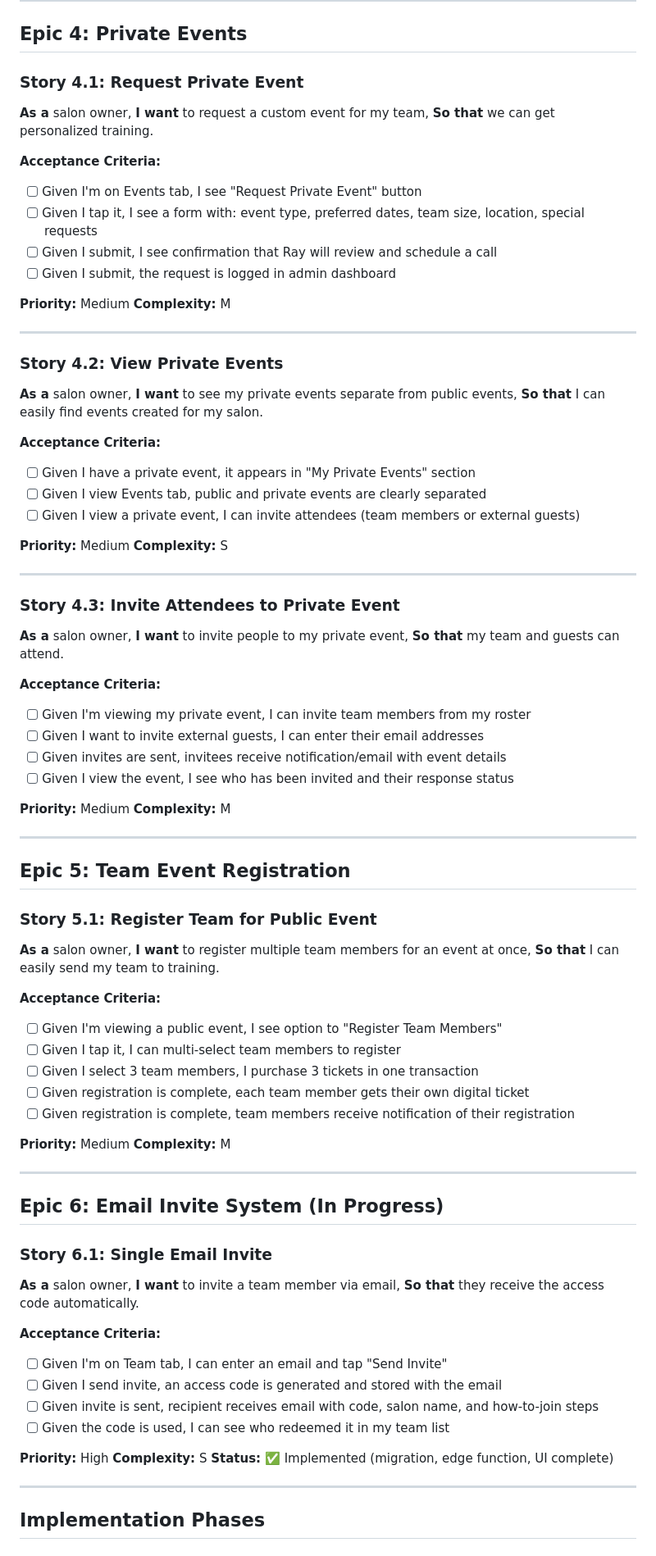
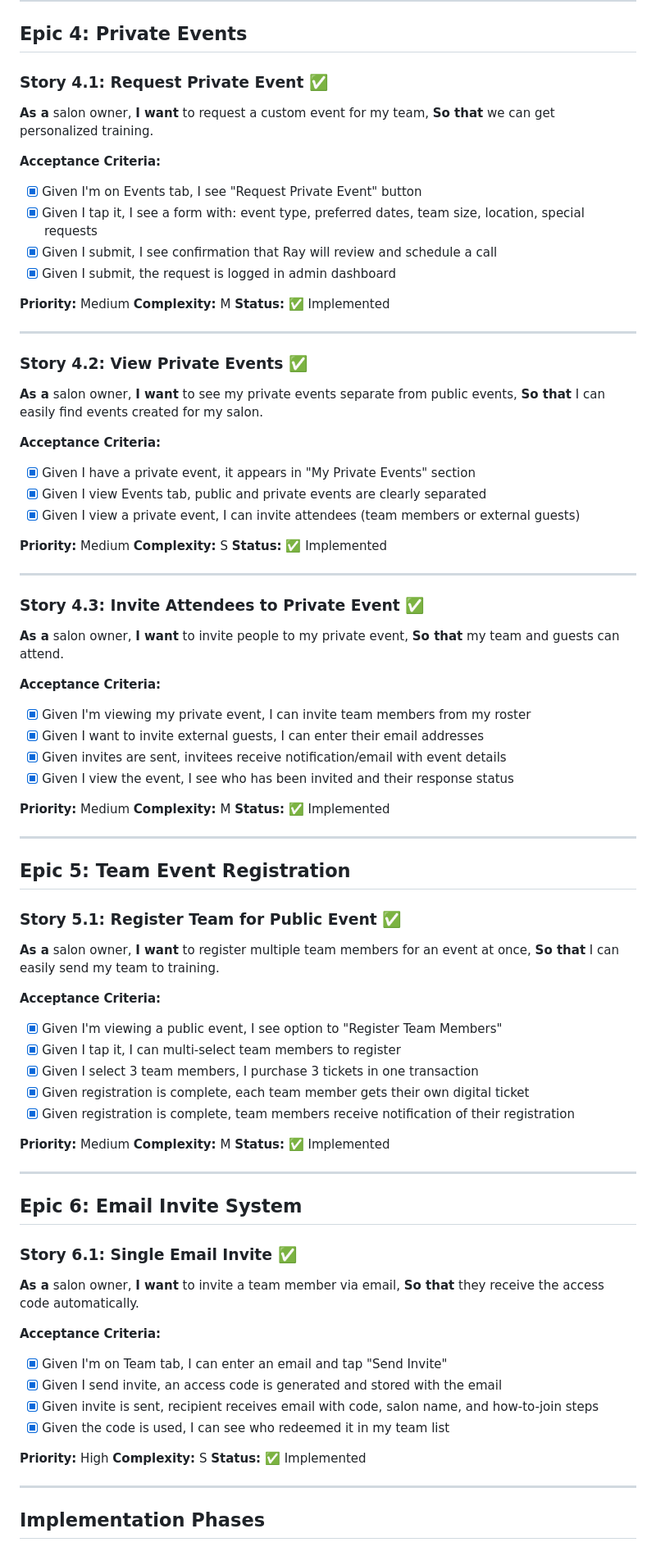
Before and after one commit to FoxTrove/bob-university, a Markdown page: STORIES.md, the part around one of its changes. Shown at 82% size. Rendered like a GitHub page.

```diff
--- a/STORIES.md
+++ b/STORIES.md
@@ -162,88 +166,92 @@
 
 ## Epic 4: Private Events
 
-### Story 4.1: Request Private Event
+### Story 4.1: Request Private Event ✅
 **As a** salon owner,
 **I want** to request a custom event for my team,
 **So that** we can get personalized training.
 
 **Acceptance Criteria:**
-- [ ] Given I'm on Events tab, I see "Request Private Event" button
-- [ ] Given I tap it, I see a form with: event type, preferred dates, team size, location, special requests
-- [ ] Given I submit, I see confirmation that Ray will review and schedule a call
-- [ ] Given I submit, the request is logged in admin dashboard
+- [x] Given I'm on Events tab, I see "Request Private Event" button
+- [x] Given I tap it, I see a form with: event type, preferred dates, team size, location, special requests
+- [x] Given I submit, I see confirmation that Ray will review and schedule a call
+- [x] Given I submit, the request is logged in admin dashboard
 
 **Priority:** Medium
 **Complexity:** M
+**Status:** ✅ Implemented
 
 ---
 
-### Story 4.2: View Private Events
+### Story 4.2: View Private Events ✅
 **As a** salon owner,
 **I want** to see my private events separate from public events,
 **So that** I can easily find events created for my salon.
 
 **Acceptance Criteria:**
-- [ ] Given I have a private event, it appears in "My Private Events" section
-- [ ] Given I view Events tab, public and private events are clearly separated
-- [ ] Given I view a private event, I can invite attendees (team members or external guests)
+- [x] Given I have a private event, it appears in "My Private Events" section
+- [x] Given I view Events tab, public and private events are clearly separated
+- [x] Given I view a private event, I can invite attendees (team members or external guests)
 
 **Priority:** Medium
 **Complexity:** S
+**Status:** ✅ Implemented
 
 ---
 
-### Story 4.3: Invite Attendees to Private Event
+### Story 4.3: Invite Attendees to Private Event ✅
 **As a** salon owner,
 **I want** to invite people to my private event,
 **So that** my team and guests can attend.
 
 **Acceptance Criteria:**
-- [ ] Given I'm viewing my private event, I can invite team members from my roster
-- [ ] Given I want to invite external guests, I can enter their email addresses
-- [ ] Given invites are sent, invitees receive notification/email with event details
-- [ ] Given I view the event, I see who has been invited and their response status
+- [x] Given I'm viewing my private event, I can invite team members from my roster
+- [x] Given I want to invite external guests, I can enter their email addresses
+- [x] Given invites are sent, invitees receive notification/email with event details
+- [x] Given I view the event, I see who has been invited and their response status
 
 **Priority:** Medium
 **Complexity:** M
+**Status:** ✅ Implemented
 
 ---
 
 ## Epic 5: Team Event Registration
 
-### Story 5.1: Register Team for Public Event
+### Story 5.1: Register Team for Public Event ✅
 **As a** salon owner,
 **I want** to register multiple team members for an event at once,
 **So that** I can easily send my team to training.
 
 **Acceptance Criteria:**
-- [ ] Given I'm viewing a public event, I see option to "Register Team Members"
-- [ ] Given I tap it, I can multi-select team members to register
-- [ ] Given I select 3 team members, I purchase 3 tickets in one transaction
-- [ ] Given registration is complete, each team member gets their own digital ticket
-- [ ] Given registration is complete, team members receive notification of their registration
+- [x] Given I'm viewing a public event, I see option to "Register Team Members"
+- [x] Given I tap it, I can multi-select team members to register
+- [x] Given I select 3 team members, I purchase 3 tickets in one transaction
+- [x] Given registration is complete, each team member gets their own digital ticket
+- [x] Given registration is complete, team members receive notification of their registration
 
 **Priority:** Medium
 **Complexity:** M
+**Status:** ✅ Implemented
 
 ---
 
-## Epic 6: Email Invite System (In Progress)
+## Epic 6: Email Invite System
 
-### Story 6.1: Single Email Invite
+### Story 6.1: Single Email Invite ✅
 **As a** salon owner,
 **I want** to invite a team member via email,
 **So that** they receive the access code automatically.
 
 **Acceptance Criteria:**
-- [ ] Given I'm on Team tab, I can enter an email and tap "Send Invite"
-- [ ] Given I send invite, an access code is generated and stored with the email
-- [ ] Given invite is sent, recipient receives email with code, salon name, and how-to-join steps
-- [ ] Given the code is used, I can see who redeemed it in my team list
+- [x] Given I'm on Team tab, I can enter an email and tap "Send Invite"
+- [x] Given I send invite, an access code is generated and stored with the email
+- [x] Given invite is sent, recipient receives email with code, salon name, and how-to-join steps
+- [x] Given the code is used, I can see who redeemed it in my team list
 
 **Priority:** High
 **Complexity:** S
-**Status:** ✅ Implemented (migration, edge function, UI complete)
+**Status:** ✅ Implemented
 
 ---
 
```
Also changed, not shown: other parts of STORIES.md (+44 -41 lines), TASKS.md (+16 -0 lines).
